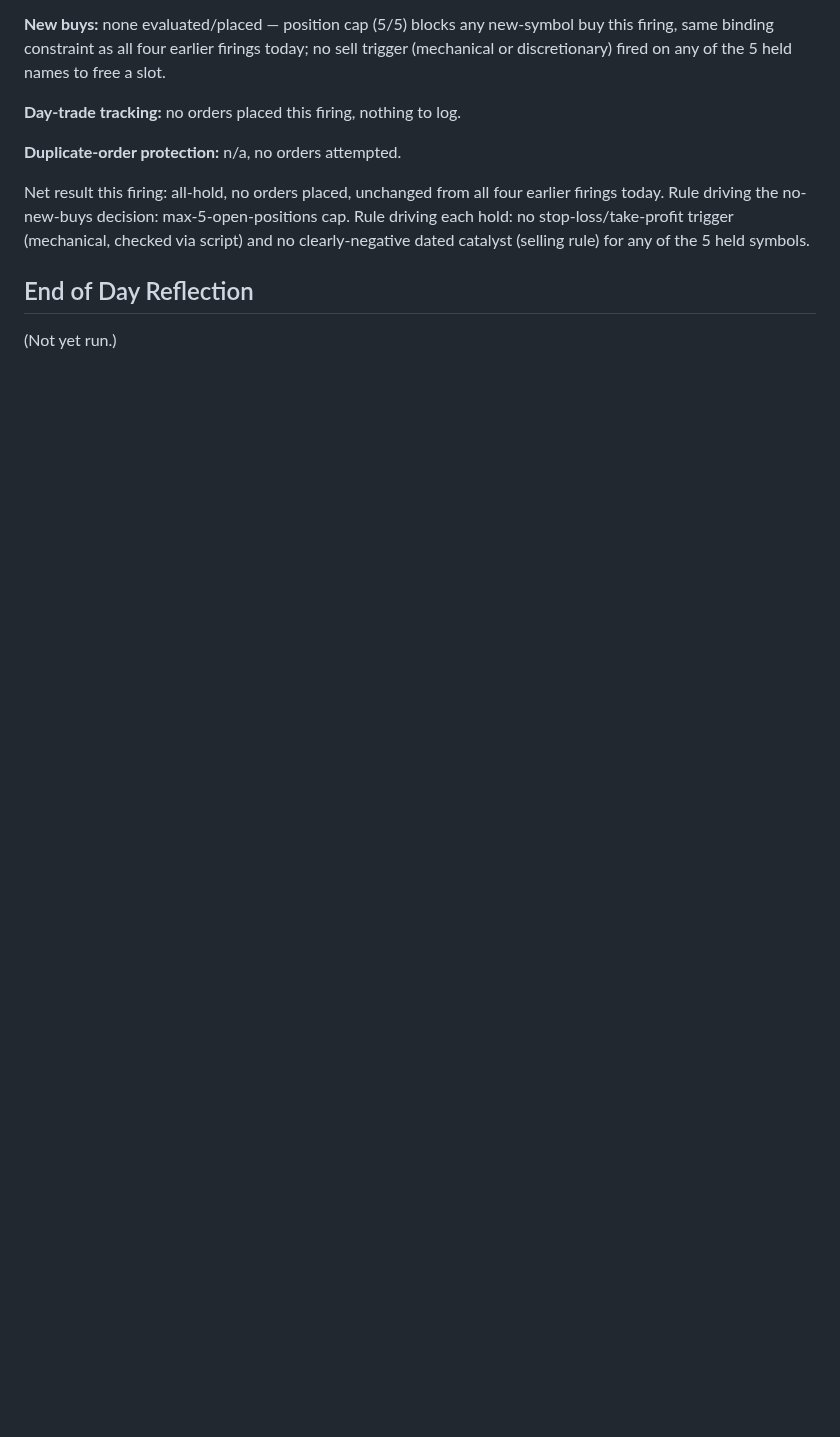
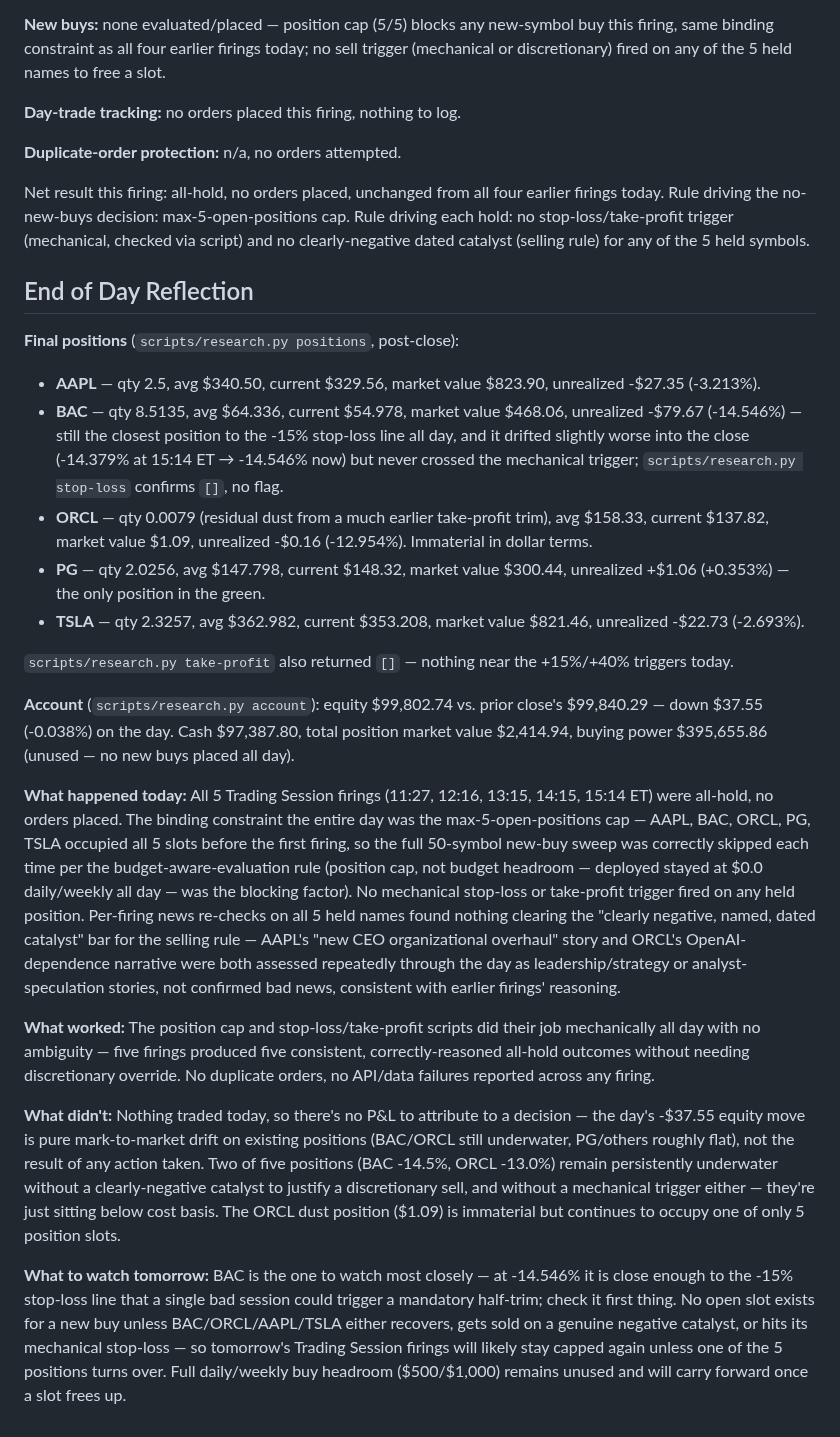
Before and after one commit to fabjon14-cmd/Jarvis-trader, a Markdown page: journal/2026-09-29.md, the part around the change. GitHub-like rendering; blank space fills up the shorter version.

Commit message:
End of Day Reflection — 2026-09-29
Final positions (AAPL, BAC, ORCL, PG, TSLA) and account value; all-hold
day driven by the 5/5 position cap, no stop-loss/take-profit triggers,
BAC closest to the -15% line to watch tomorrow.

Co-Authored-By: Claude Sonnet 5 <noreply@anthropic.com>
Claude-Session: https://claude.ai/code/session_01WkAMLmBVHSijKdHL4sung9

```diff
--- a/journal/2026-09-29.md
+++ b/journal/2026-09-29.md
@@ -654,4 +654,67 @@ trigger (mechanical, checked via script) and no clearly-negative dated
 catalyst (selling rule) for any of the 5 held symbols.
 
 ## End of Day Reflection
-(Not yet run.)
+
+**Final positions** (`scripts/research.py positions`, post-close):
+- **AAPL** — qty 2.5, avg $340.50, current $329.56, market value $823.90,
+  unrealized -$27.35 (-3.213%).
+- **BAC** — qty 8.5135, avg $64.336, current $54.978, market value $468.06,
+  unrealized -$79.67 (-14.546%) — still the closest position to the -15%
+  stop-loss line all day, and it drifted slightly worse into the close
+  (-14.379% at 15:14 ET → -14.546% now) but never crossed the mechanical
+  trigger; `scripts/research.py stop-loss` confirms `[]`, no flag.
+- **ORCL** — qty 0.0079 (residual dust from a much earlier take-profit
+  trim), avg $158.33, current $137.82, market value $1.09, unrealized
+  -$0.16 (-12.954%). Immaterial in dollar terms.
+- **PG** — qty 2.0256, avg $147.798, current $148.32, market value $300.44,
+  unrealized +$1.06 (+0.353%) — the only position in the green.
+- **TSLA** — qty 2.3257, avg $362.982, current $353.208, market value
+  $821.46, unrealized -$22.73 (-2.693%).
+
+`scripts/research.py take-profit` also returned `[]` — nothing near the
++15%/+40% triggers today.
+
+**Account** (`scripts/research.py account`): equity $99,802.74 vs. prior
+close's $99,840.29 — down $37.55 (-0.038%) on the day. Cash $97,387.80,
+total position market value $2,414.94, buying power $395,655.86 (unused —
+no new buys placed all day).
+
+**What happened today:** All 5 Trading Session firings (11:27, 12:16,
+13:15, 14:15, 15:14 ET) were all-hold, no orders placed. The binding
+constraint the entire day was the max-5-open-positions cap — AAPL, BAC,
+ORCL, PG, TSLA occupied all 5 slots before the first firing, so the full
+50-symbol new-buy sweep was correctly skipped each time per the
+budget-aware-evaluation rule (position cap, not budget headroom — deployed
+stayed at $0.0 daily/weekly all day — was the blocking factor). No
+mechanical stop-loss or take-profit trigger fired on any held position.
+Per-firing news re-checks on all 5 held names found nothing clearing the
+"clearly negative, named, dated catalyst" bar for the selling rule — AAPL's
+"new CEO organizational overhaul" story and ORCL's OpenAI-dependence
+narrative were both assessed repeatedly through the day as
+leadership/strategy or analyst-speculation stories, not confirmed bad news,
+consistent with earlier firings' reasoning.
+
+**What worked:** The position cap and stop-loss/take-profit scripts did
+their job mechanically all day with no ambiguity — five firings produced
+five consistent, correctly-reasoned all-hold outcomes without needing
+discretionary override. No duplicate orders, no API/data failures reported
+across any firing.
+
+**What didn't:** Nothing traded today, so there's no P&L to attribute to a
+decision — the day's -$37.55 equity move is pure mark-to-market drift on
+existing positions (BAC/ORCL still underwater, PG/others roughly flat),
+not the result of any action taken. Two of five positions (BAC -14.5%,
+ORCL -13.0%) remain persistently underwater without a clearly-negative
+catalyst to justify a discretionary sell, and without a mechanical trigger
+either — they're just sitting below cost basis. The ORCL dust position
+($1.09) is immaterial but continues to occupy one of only 5 position slots.
+
+**What to watch tomorrow:** BAC is the one to watch most closely — at
+-14.546% it is close enough to the -15% stop-loss line that a single bad
+session could trigger a mandatory half-trim; check it first thing.
+No open slot exists for a new buy unless BAC/ORCL/AAPL/TSLA either
+recovers, gets sold on a genuine negative catalyst, or hits its mechanical
+stop-loss — so tomorrow's Trading Session firings will likely stay
+capped again unless one of the 5 positions turns over. Full daily/weekly
+buy headroom ($500/$1,000) remains unused and will carry forward once a
+slot frees up.
```
